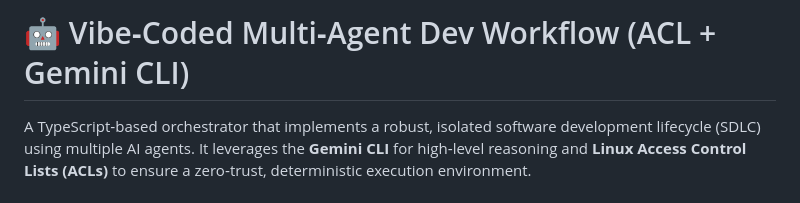
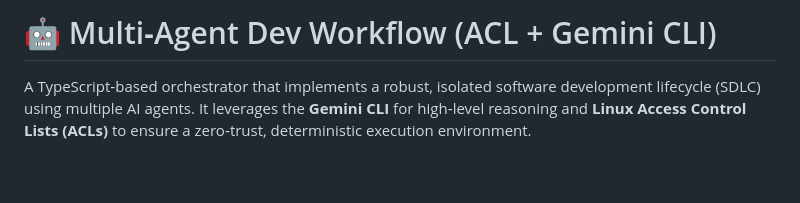
Before and after one commit to hrutavmodha/ai-sandboxer, a Markdown page: README.md, the part around the change. GitHub-like rendering; blank space fills up the shorter version.

Commit message:
Update project title in README.md

```diff
--- a/README.md
+++ b/README.md
@@ -1,4 +1,4 @@
-# 🤖 Vibe‑Coded Multi‑Agent Dev Workflow (ACL + Gemini CLI)
+# 🤖 Multi‑Agent Dev Workflow (ACL + Gemini CLI)
 
 A TypeScript‑based orchestrator that implements a robust, isolated software development lifecycle (SDLC) using multiple AI agents. It leverages the **Gemini CLI** for high‑level reasoning and **Linux Access Control Lists (ACLs)** to ensure a zero‑trust, deterministic execution environment.
 
```
